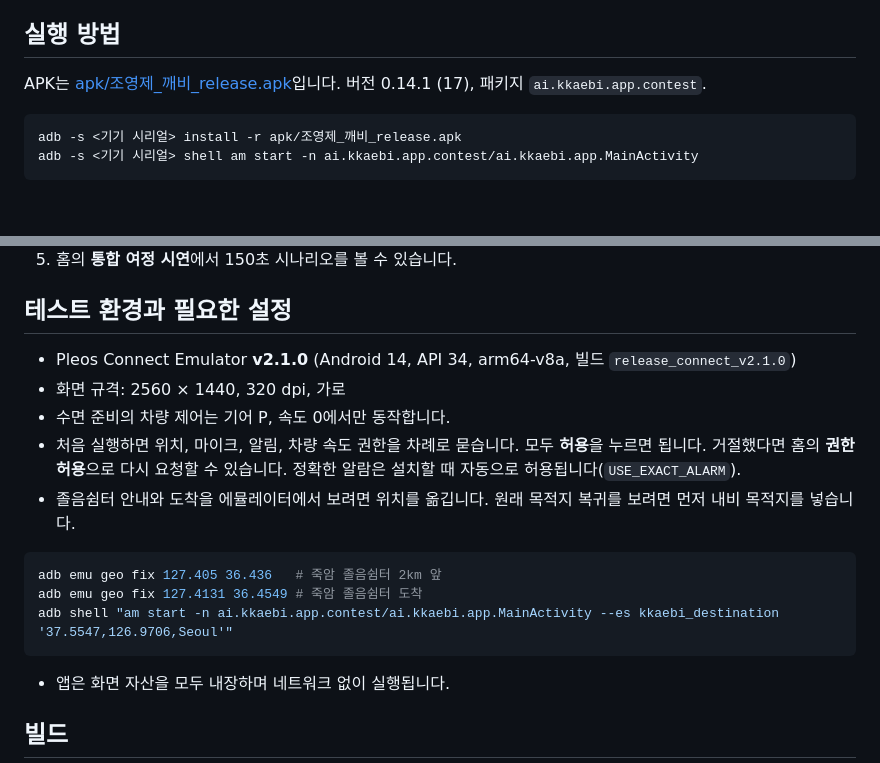
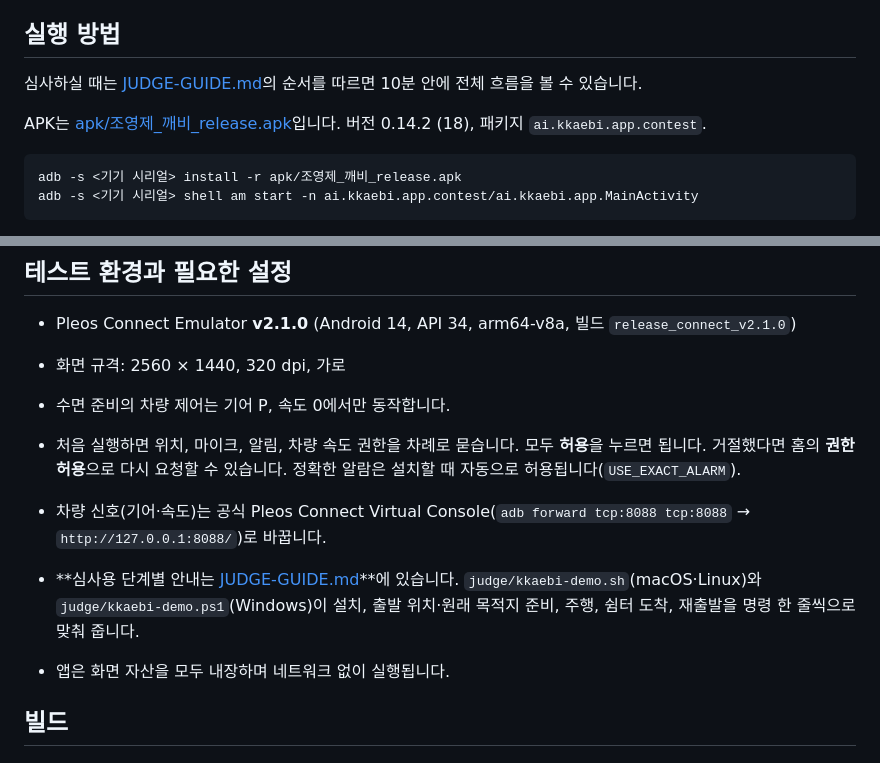
Before and after one commit to siosio34/kkaebi-pleos, a Markdown page: README.md, 2 parts joined by grey strips. GitHub-like rendering; blank space fills up the shorter version.

````diff
--- a/README.md
+++ b/README.md
@@ -29,7 +29,9 @@ Pleos Connect 에뮬레이터에서 release APK를 실행해 찍은 화면입니
 
 ## 실행 방법
 
-APK는 [apk/조영제_깨비_release.apk](apk/조영제_깨비_release.apk)입니다. 버전 0.14.1 (17), 패키지 `ai.kkaebi.app.contest`.
+심사하실 때는 [JUDGE-GUIDE.md](JUDGE-GUIDE.md)의 순서를 따르면 10분 안에 전체 흐름을 볼 수 있습니다.
+
+APK는 [apk/조영제_깨비_release.apk](apk/조영제_깨비_release.apk)입니다. 버전 0.14.2 (18), 패키지 `ai.kkaebi.app.contest`.
 
 ```sh
 adb -s <기기 시리얼> install -r apk/조영제_깨비_release.apk
@@ -48,13 +50,8 @@ adb -s <기기 시리얼> shell am start -n ai.kkaebi.app.contest/ai.kkaebi.app.
 - 화면 규격: 2560 × 1440, 320 dpi, 가로
 - 수면 준비의 차량 제어는 기어 P, 속도 0에서만 동작합니다.
 - 처음 실행하면 위치, 마이크, 알림, 차량 속도 권한을 차례로 묻습니다. 모두 **허용**을 누르면 됩니다. 거절했다면 홈의 **권한 허용**으로 다시 요청할 수 있습니다. 정확한 알람은 설치할 때 자동으로 허용됩니다(`USE_EXACT_ALARM`).
-- 졸음쉼터 안내와 도착을 에뮬레이터에서 보려면 위치를 옮깁니다. 원래 목적지 복귀를 보려면 먼저 내비 목적지를 넣습니다.
-
-```sh
-adb emu geo fix 127.405 36.436   # 죽암 졸음쉼터 2km 앞
-adb emu geo fix 127.4131 36.4549 # 죽암 졸음쉼터 도착
-adb shell "am start -n ai.kkaebi.app.contest/ai.kkaebi.app.MainActivity --es kkaebi_destination '37.5547,126.9706,Seoul'"
-```
+- 차량 신호(기어·속도)는 공식 Pleos Connect Virtual Console(`adb forward tcp:8088 tcp:8088` → `http://127.0.0.1:8088/`)로 바꿉니다.
+- **심사용 단계별 안내는 [JUDGE-GUIDE.md](JUDGE-GUIDE.md)**에 있습니다. `judge/kkaebi-demo.sh`(macOS·Linux)와 `judge/kkaebi-demo.ps1`(Windows)이 설치, 출발 위치·원래 목적지 준비, 주행, 쉼터 도착, 재출발을 명령 한 줄씩으로 맞춰 줍니다.
 
 - 앱은 화면 자산을 모두 내장하며 네트워크 없이 실행됩니다.
 
````
Also changed, not shown: JUDGE-GUIDE.md (added, +77 -0 lines), docs/judge/1-ready.jpg (added), docs/judge/2-drowsy-driving.jpg (added), docs/judge/3-arrived.jpg (added), docs/judge/4-resting.jpg (added), docs/judge/5-route-resumed.jpg (added), docs/judge/6-after-wake.jpg (added), 10 other files.
